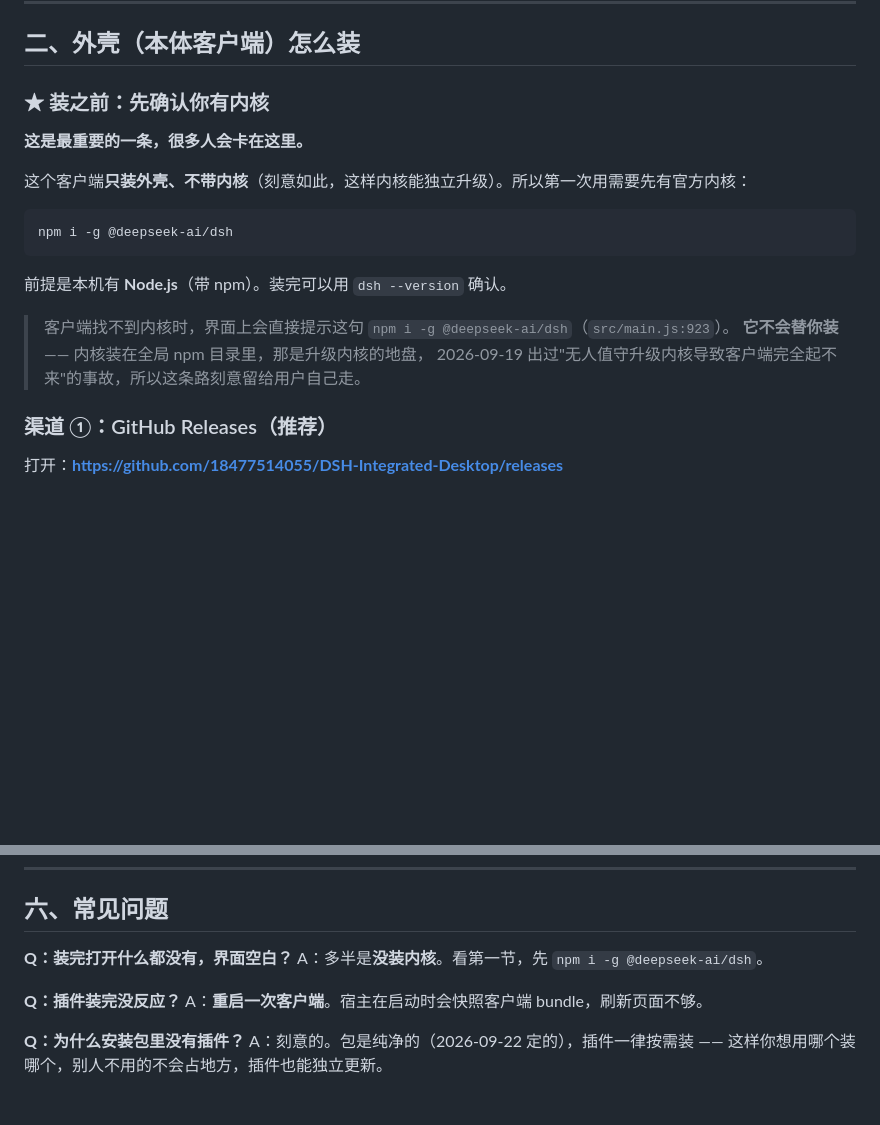
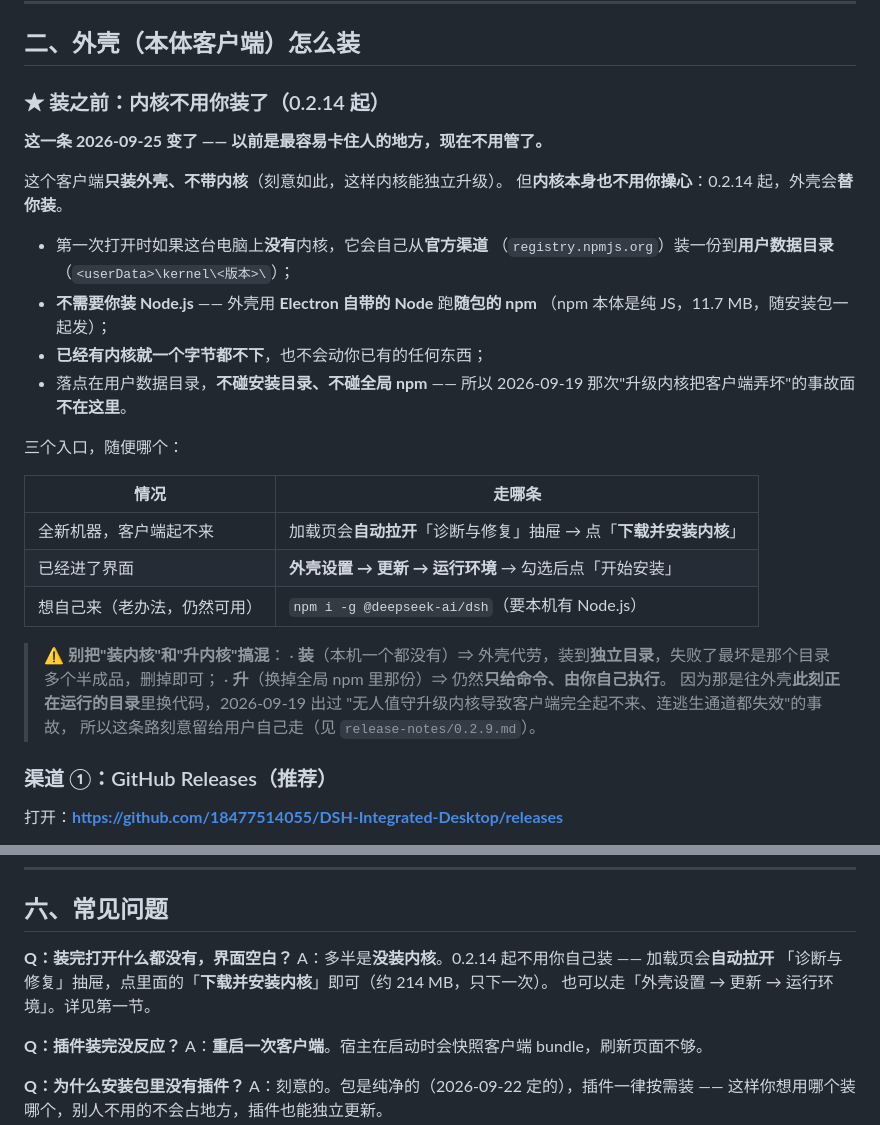
Before and after one commit to 18477514055/DSH-Integrated-Desktop, a Markdown page: docs/下载与安装渠道.md, 2 parts joined by grey strips. Rendered like a GitHub page; blank space fills up the shorter version.

Commit message:
﻿文档跟上 0.2.14：内核不用用户自己装了
README 与《下载与安装渠道》原先都写着「第一次用需要先有官方内核，
`npm i -g @deepseek-ai/dsh`，前提是本机有 Node.js。客户端不会替你装」——
0.2.14 起这句已经不成立，改成三个入口（加载页失败态的「下载并安装内核」/
设置 → 更新 → 运行环境 / 想自己来仍可走 npm）。

同时把「装内核」与「升内核」的分界写清楚（前者外壳代劳、后者仍由用户自己执行），
避免读文档的人以为 2026-09-19 那条事故面的口子被打开了。

release-notes 里的历史版本（0.2.0–0.2.4）保持原样 —— 那是当时的真实情况，不该改。

````diff
--- a/docs/下载与安装渠道.md
+++ b/docs/下载与安装渠道.md
@@ -23,21 +23,35 @@
 
 ## 二、外壳（本体客户端）怎么装
 
-### ★ 装之前：先确认你有内核
+### ★ 装之前：内核**不用你装**了（0.2.14 起）
 
-**这是最重要的一条，很多人会卡在这里。**
+**这一条 2026-09-25 变了 —— 以前是最容易卡住人的地方，现在不用管了。**
 
-这个客户端**只装外壳、不带内核**（刻意如此，这样内核能独立升级）。所以第一次用需要先有官方内核：
+这个客户端**只装外壳、不带内核**（刻意如此，这样内核能独立升级）。
+但**内核本身也不用你操心**：0.2.14 起，外壳会**替你装**。
 
-```powershell
-npm i -g @deepseek-ai/dsh
-```
+* 第一次打开时如果这台电脑上**没有**内核，它会自己从**官方渠道**
+  （`registry.npmjs.org`）装一份到**用户数据目录**（`<userData>\kernel\<版本>\`）；
+* **不需要你装 Node.js** —— 外壳用 **Electron 自带的 Node** 跑**随包的 npm**
+  （npm 本体是纯 JS，11.7 MB，随安装包一起发）；
+* **已经有内核就一个字节都不下**，也不会动你已有的任何东西；
+* 落点在用户数据目录，**不碰安装目录、不碰全局 npm** ——
+  所以 2026-09-19 那次"升级内核把客户端弄坏"的事故面**不在这里**。
 
-前提是本机有 **Node.js**（带 npm）。装完可以用 `dsh --version` 确认。
+三个入口，随便哪个：
 
-> 客户端找不到内核时，界面上会直接提示这句 `npm i -g @deepseek-ai/dsh`（`src/main.js:923`）。
-> **它不会替你装** —— 内核装在全局 npm 目录里，那是升级内核的地盘，
-> 2026-09-19 出过"无人值守升级内核导致客户端完全起不来"的事故，所以这条路刻意留给用户自己走。
+| 情况 | 走哪条 |
+|---|---|
+| 全新机器，客户端起不来 | 加载页会**自动拉开**「诊断与修复」抽屉 → 点「**下载并安装内核**」 |
+| 已经进了界面 | **外壳设置 → 更新 → 运行环境** → 勾选后点「开始安装」 |
+| 想自己来（老办法，仍然可用） | `npm i -g @deepseek-ai/dsh`（要本机有 Node.js） |
+
+> ⚠️ **别把"装内核"和"升内核"搞混**：
+> · **装**（本机一个都没有）⇒ 外壳代劳，装到**独立目录**，失败了最坏是那个目录多个半成品，删掉即可；
+> · **升**（换掉全局 npm 里那份）⇒ 仍然**只给命令、由你自己执行**。
+>   因为那是往外壳**此刻正在运行的目录**里换代码，2026-09-19 出过
+>   "无人值守升级内核导致客户端完全起不来、连逃生通道都失效"的事故，
+>   所以这条路刻意留给用户自己走（见 `release-notes/0.2.9.md`）。
 
 ### 渠道 ①：GitHub Releases（推荐）
 
@@ -247,7 +261,9 @@ npm run release:publish
 ## 六、常见问题
 
 **Q：装完打开什么都没有，界面空白？**
-A：多半是**没装内核**。看第一节，先 `npm i -g @deepseek-ai/dsh`。
+A：多半是**没装内核**。0.2.14 起不用你自己装 —— 加载页会**自动拉开**
+「诊断与修复」抽屉，点里面的「**下载并安装内核**」即可（约 214 MB，只下一次）。
+也可以走「外壳设置 → 更新 → 运行环境」。详见第一节。
 
 **Q：插件装完没反应？**
 A：**重启一次客户端**。宿主在启动时会快照客户端 bundle，刷新页面不够。
````
Also changed, not shown: README.md (+19 -7 lines).
